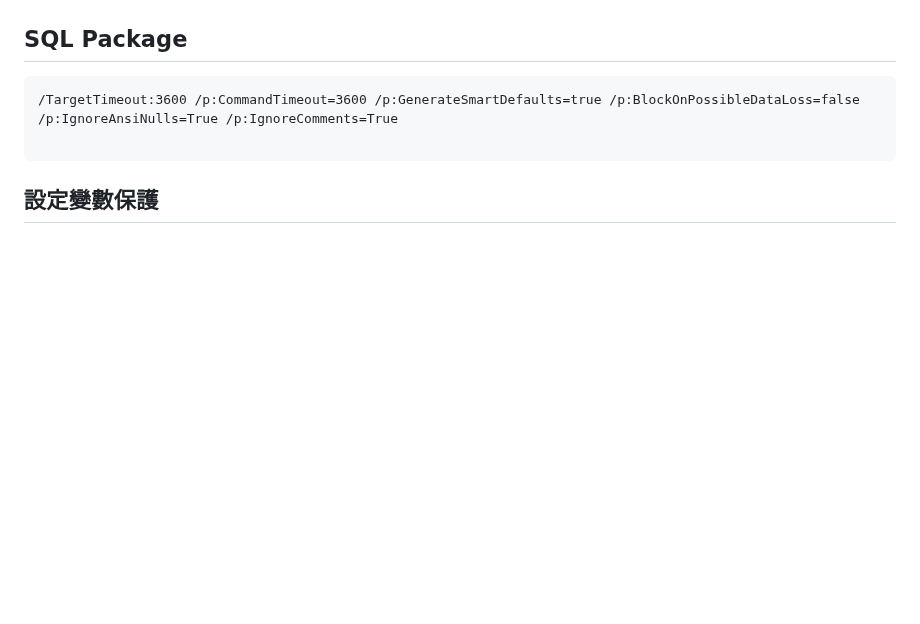
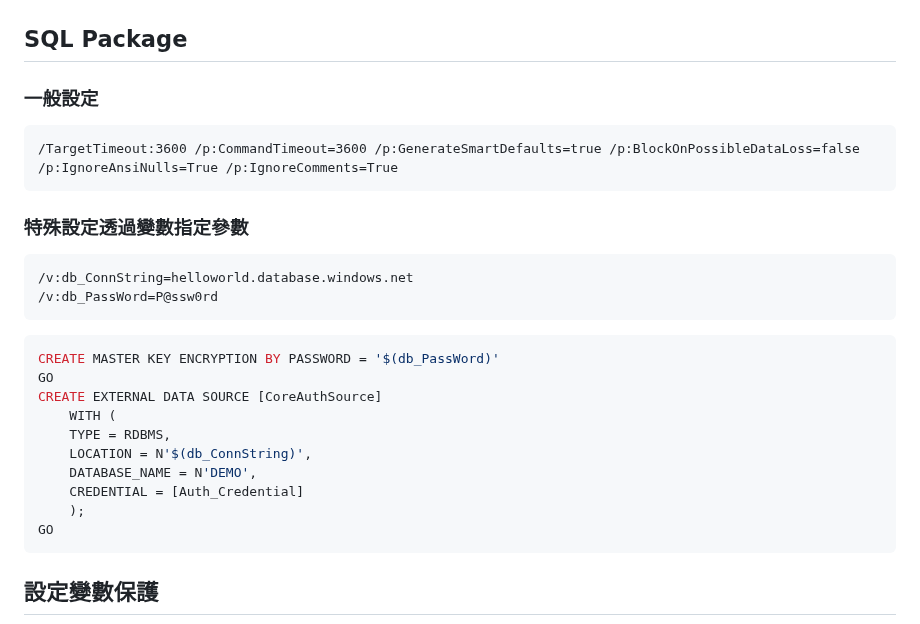
Before and after one commit to 5L2FStudio/5L2FStudio.github.io, a Markdown page: SQLSummit2024/README.md, the part around the change. GitHub-like rendering; blank space fills up the shorter version.

````diff
--- a/SQLSummit2024/README.md
+++ b/SQLSummit2024/README.md
@@ -49,10 +49,33 @@ steps:
 ![Continue Deploy](Continue.png)
 
 ## SQL Package
+
+### 一般設定
 ```
 /TargetTimeout:3600 /p:CommandTimeout=3600 /p:GenerateSmartDefaults=true /p:BlockOnPossibleDataLoss=false /p:IgnoreAnsiNulls=True /p:IgnoreComments=True
+```
 
+### 特殊設定透過變數指定參數
 ```
+/v:db_ConnString=helloworld.database.windows.net
+/v:db_PassWord=P@ssw0rd
+```
+
+```SQL
+CREATE MASTER KEY ENCRYPTION BY PASSWORD = '$(db_PassWord)'
+GO
+CREATE EXTERNAL DATA SOURCE [CoreAuthSource]
+    WITH (
+    TYPE = RDBMS,
+    LOCATION = N'$(db_ConnString)',
+    DATABASE_NAME = N'DEMO',
+    CREDENTIAL = [Auth_Credential]
+    );
+GO
+```
+
+
+
 ## 設定變數保護
 ![Variables](Variables.png)
 
````
